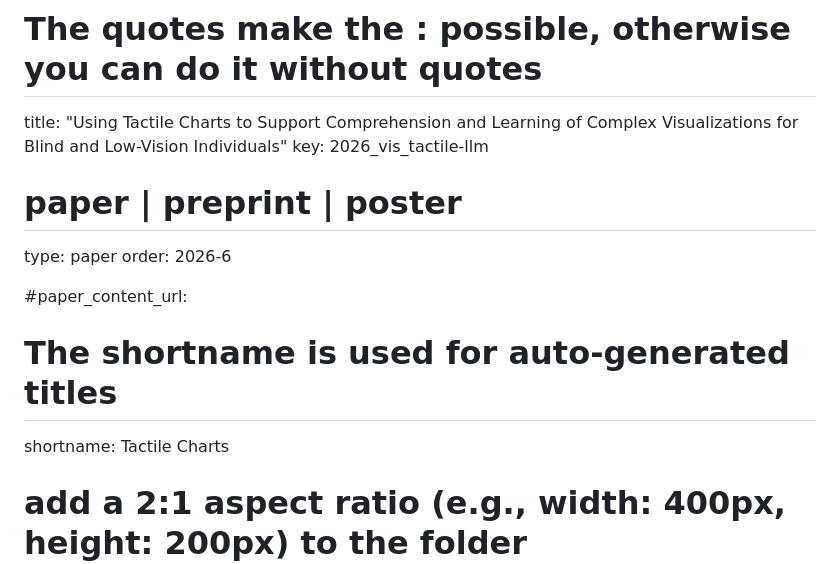
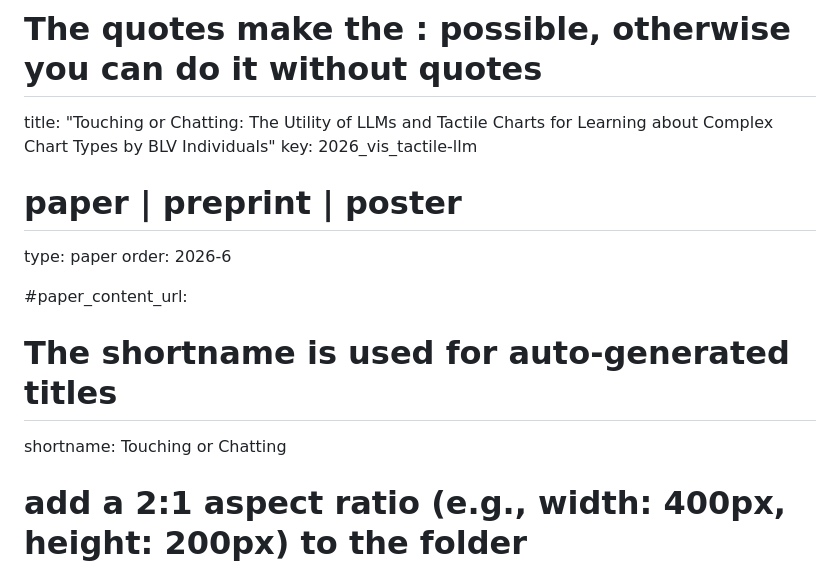
Before and after one commit to vdl-website/vdl-website.github.io, a Markdown page: _publications/2026_vis_tactile-llm.md, the part around the change. Rendered like a GitHub page.

Commit message:
Update 2026_vis_tactile-llm publication title and shortname

```diff
--- a/_publications/2026_vis_tactile-llm.md
+++ b/_publications/2026_vis_tactile-llm.md
@@ -1,7 +1,7 @@
 ---
 layout: publication
 # The quotes make the : possible, otherwise you can do it without quotes
-title: "Using Tactile Charts to Support Comprehension and Learning of Complex Visualizations for Blind and Low-Vision Individuals"
+title: "Touching or Chatting: The Utility of LLMs and Tactile Charts for Learning about Complex Chart Types by BLV Individuals"
 key: 2026_vis_tactile-llm
 # paper | preprint | poster
 type: paper
@@ -11,7 +11,7 @@ order: 2026-6
 
 
 # The shortname is used for auto-generated titles
-shortname: Tactile Charts
+shortname: Touching or Chatting
 
 # add a 2:1 aspect ratio (e.g., width: 400px, height: 200px) to the folder /assets/images/papers/
 image: 2026_vis_tactile-llm.png
```
